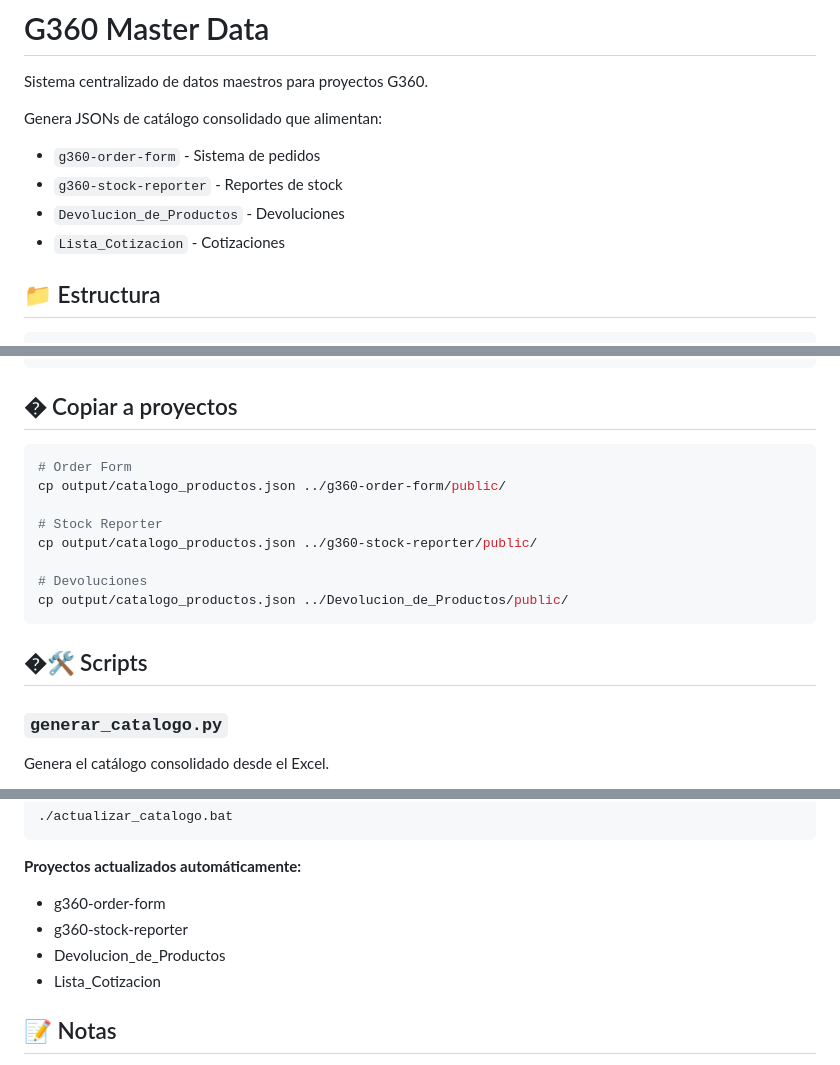
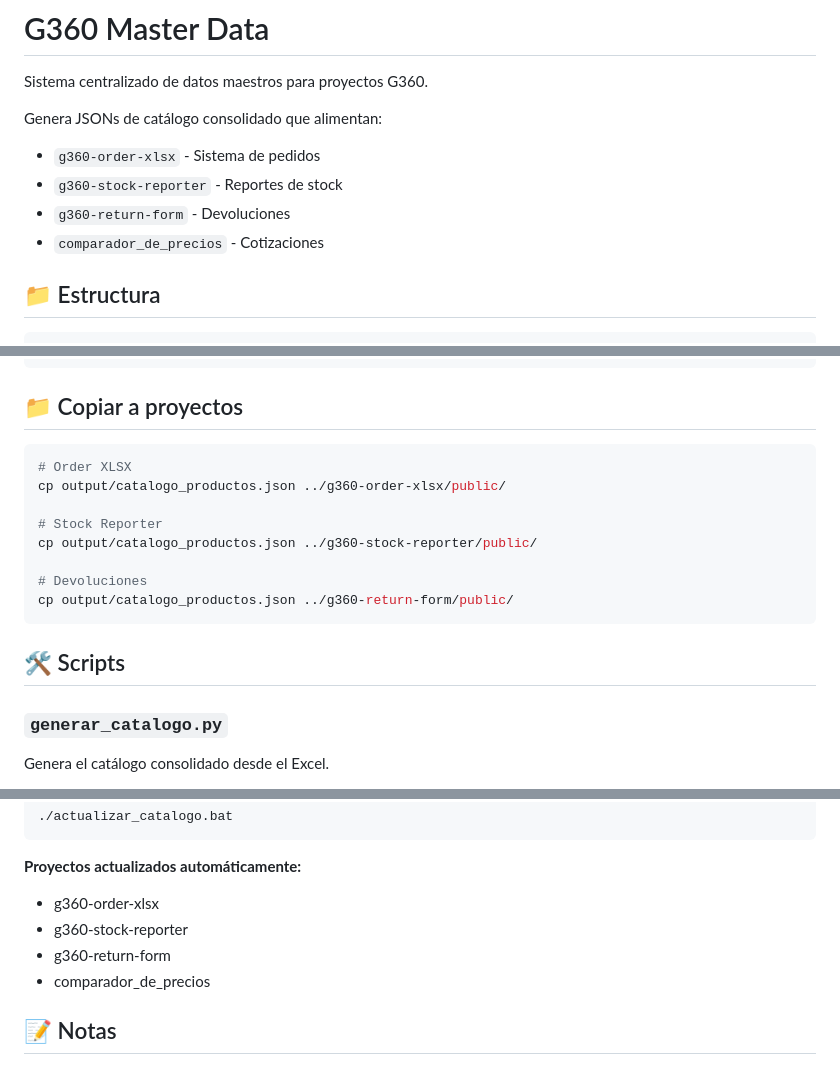
Before and after one commit to carloscus/g360-master-data, a Markdown page: README.md, 3 parts joined by grey strips. GitHub-like rendering.

Commit message:
Update README: fix emoji encoding, update project names to current ecosystem

````diff
--- a/README.md
+++ b/README.md
@@ -3,10 +3,10 @@
 Sistema centralizado de datos maestros para proyectos G360.
 
 Genera JSONs de catálogo consolidado que alimentan:
-- `g360-order-form` - Sistema de pedidos
+- `g360-order-xlsx` - Sistema de pedidos
 - `g360-stock-reporter` - Reportes de stock
-- `Devolucion_de_Productos` - Devoluciones
-- `Lista_Cotizacion` - Cotizaciones
+- `g360-return-form` - Devoluciones
+- `comparador_de_precios` - Cotizaciones
 
 ## 📁 Estructura
 
@@ -152,20 +152,20 @@ La plantilla `plantilla_precios.xlsx` contiene 4 hojas:
 }
 ```
 
-## � Copiar a proyectos
+## 📁 Copiar a proyectos
 
 ```bash
-# Order Form
-cp output/catalogo_productos.json ../g360-order-form/public/
+# Order XLSX
+cp output/catalogo_productos.json ../g360-order-xlsx/public/
 
 # Stock Reporter
 cp output/catalogo_productos.json ../g360-stock-reporter/public/
 
 # Devoluciones
-cp output/catalogo_productos.json ../Devolucion_de_Productos/public/
+cp output/catalogo_productos.json ../g360-return-form/public/
 ```
 
-## �🛠️ Scripts
+## 🛠️ Scripts
 
 ### `generar_catalogo.py`
 Genera el catálogo consolidado desde el Excel.
@@ -226,10 +226,10 @@ Script batch para automatizar la actualización del catálogo.
 ```
 
 **Proyectos actualizados automáticamente:**
-- g360-order-form
+- g360-order-xlsx
 - g360-stock-reporter
-- Devolucion_de_Productos
-- Lista_Cotizacion
+- g360-return-form
+- comparador_de_precios
 
 ## 📝 Notas
 
````
